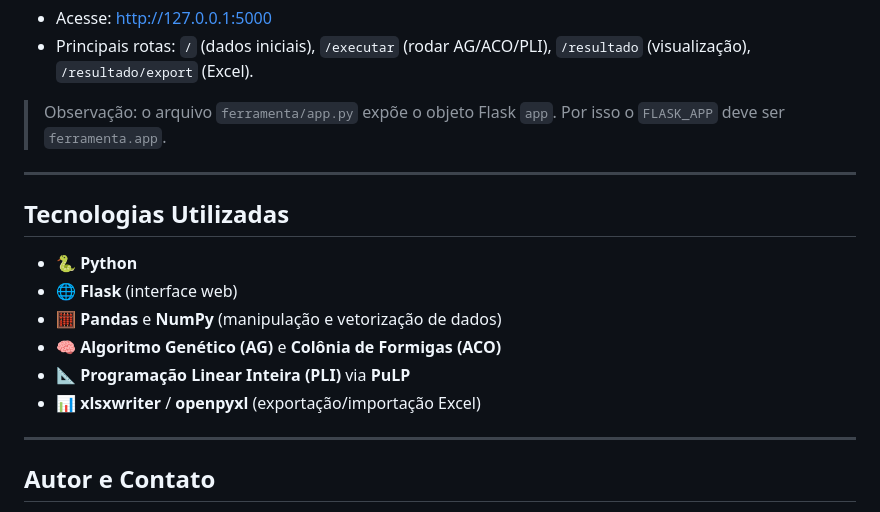
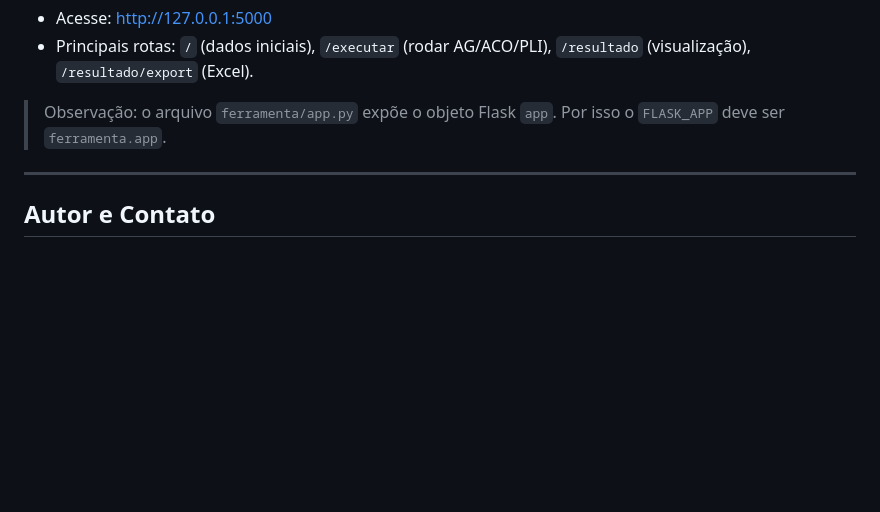
Before and after one commit to karl-peixoto/projeto_alocador, a Markdown page: README.md, the part around the change. Rendered like a GitHub page; blank space fills up the shorter version.

Commit message:
ajustando readme

```diff
--- a/README.md
+++ b/README.md
@@ -114,17 +114,6 @@ flask run
 
 ---
 
-## Tecnologias Utilizadas
-
-- 🐍 **Python**
-- 🌐 **Flask** (interface web)
-- 🧮 **Pandas** e **NumPy** (manipulação e vetorização de dados)
-- 🧠 **Algoritmo Genético (AG)** e **Colônia de Formigas (ACO)**
-- 📐 **Programação Linear Inteira (PLI)** via **PuLP**
-- 📊 **xlsxwriter** / **openpyxl** (exportação/importação Excel)
-
----
-
 ## Autor e Contato
 
 - Nome: Karl Peixoto
```
